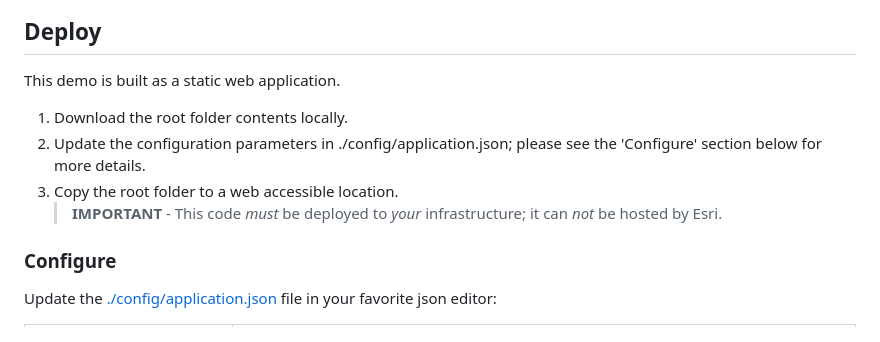
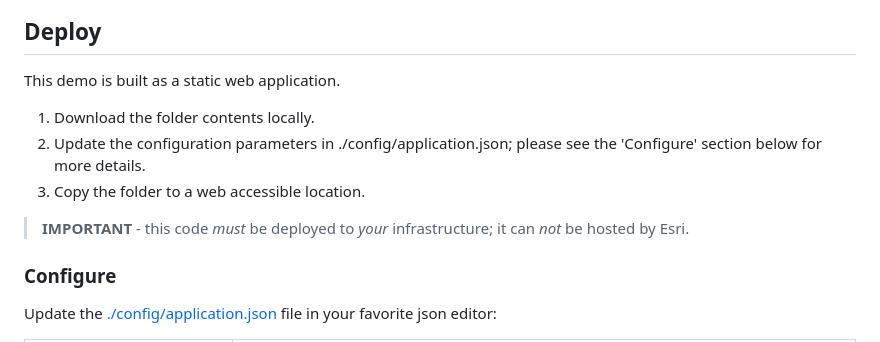
Before and after one commit to jgrayson-apl/OoklaSpeedtest, a Markdown page: README.md, the part around the change. Rendered like a GitHub page.

Commit message:
- update to readme

```diff
--- a/README.md
+++ b/README.md
@@ -25,12 +25,11 @@ Collect information about connection speeds including location and user provided
 
 This demo is built as a static web application.
 
+1) Download the folder contents locally.
+2) Update the configuration parameters in ./config/application.json; please see the 'Configure' section below for more details.
+3) Copy the folder to a web accessible location.
 
-
-1) Download the root folder contents locally.
-2) Update the configuration parameters in ./config/application.json; please see the 'Configure' section below for more details.
-3) Copy the root folder to a web accessible location.
-   > **IMPORTANT** - This code _must_ be deployed to _your_ infrastructure; it can _not_ be hosted by Esri.
+> **IMPORTANT** - this code _must_ be deployed to _your_ infrastructure; it can _not_ be hosted by Esri.
 
 
 ### Configure
```
